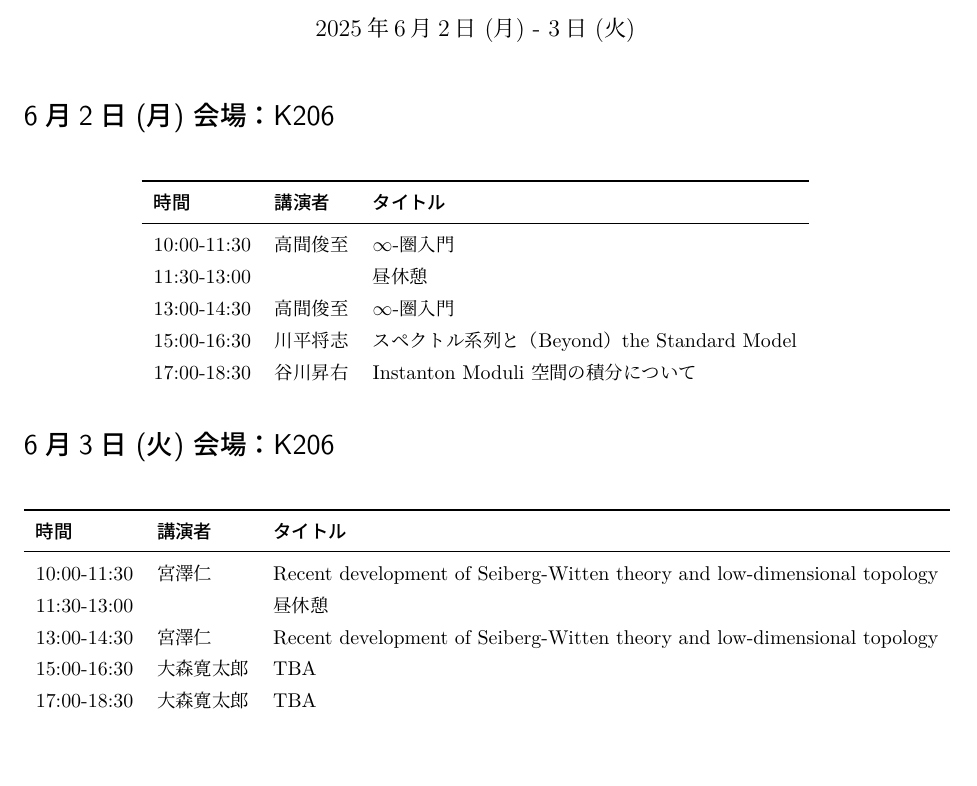
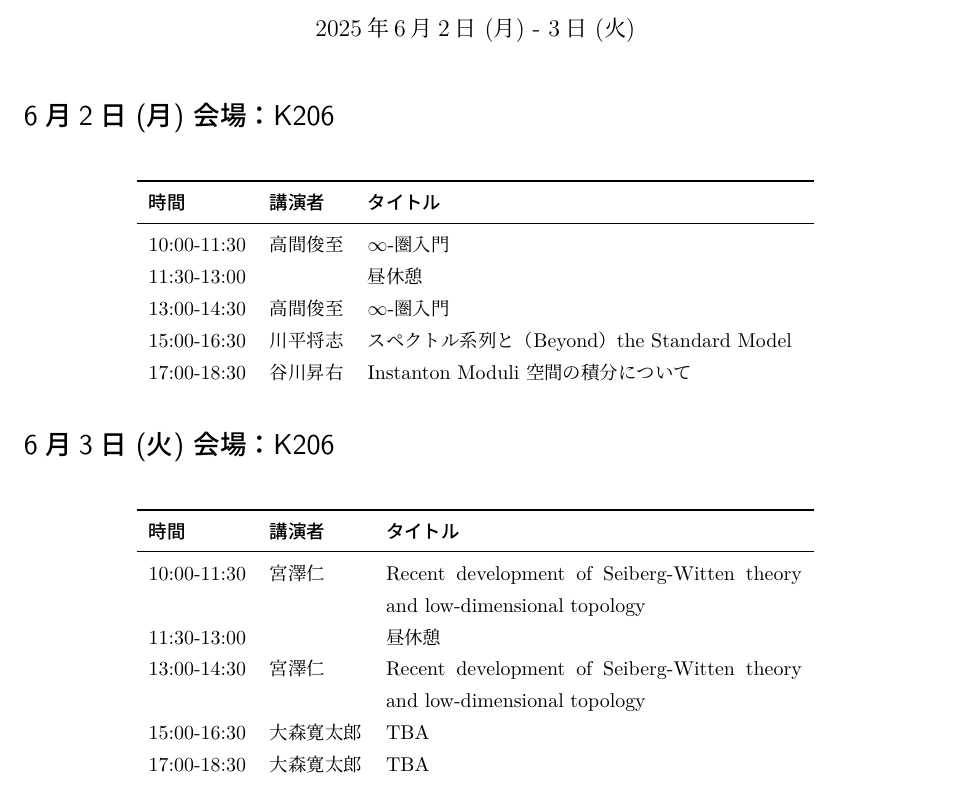
Before and after one commit to T2sp/RFCMP, a LaTeX document (timetable.tex): part of the page, cut so that both start at the same text. Compiled offline with LuaLaTeX; a LaTeX package or settings file that is missing is left out.

Commit message:
update timetable (2025.5.8)

```diff
--- a/timetable.tex
+++ b/timetable.tex
@@ -223,6 +223,8 @@
 \newcommand{\lmto}{\longmapsto}
 \newcommand{\btl}{\blacktriangleleft}
 \newcommand{\btr}{\blacktriangleright}
+\usepackage{tabularx}
+\newcolumntype{Y}{>{\arraybackslash}X}
 
 \begin{document}
 
@@ -246,14 +248,14 @@
         13:00-14:30 &高間俊至 &$\infty$-圏入門 \\
         15:00-16:30 &川平将志 &スペクトル系列と（Beyond）the Standard Model \\
         17:00-18:30 &谷川昇右 &Instanton Moduli 空間の積分について \\
-    \end{tabular}
+    \end{tabularx}
 \end{table}%
 
 \section*{6月3日 (火) 会場：K206}
 
 \begin{table}[H]
     \centering
-    \begin{tabular}{lll}
+    \begin{tabularx}{0.75\linewidth}{llY}
         \toprule
         \multicolumn{1}{l}{\textbf{時間}}
         &\multicolumn{1}{l}{\textbf{講演者}}
@@ -264,7 +266,7 @@
         13:00-14:30 &宮澤仁 &Recent development of Seiberg-Witten theory and low-dimensional topology \\
         15:00-16:30 &大森寛太郎 &TBA \\
         17:00-18:30 &大森寛太郎 &TBA \\
-    \end{tabular}
+    \end{tabularx}
 \end{table}%
 
 \end{document}
```
Also changed, not shown: out/timetable.pdf, timetable.tex (2 more changed lines), 1 other file.
